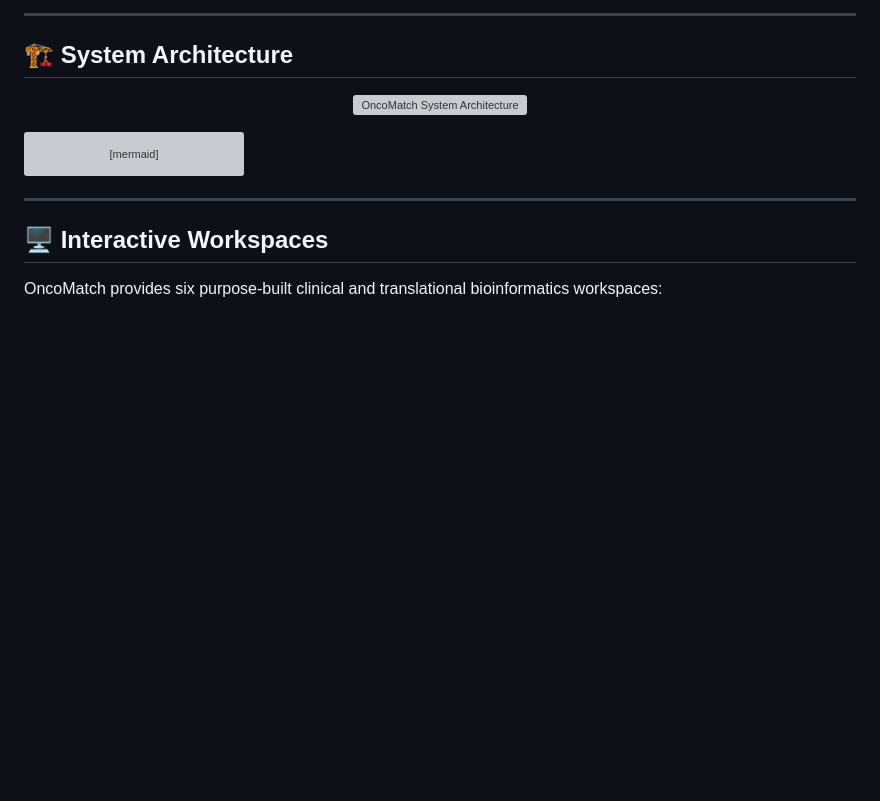
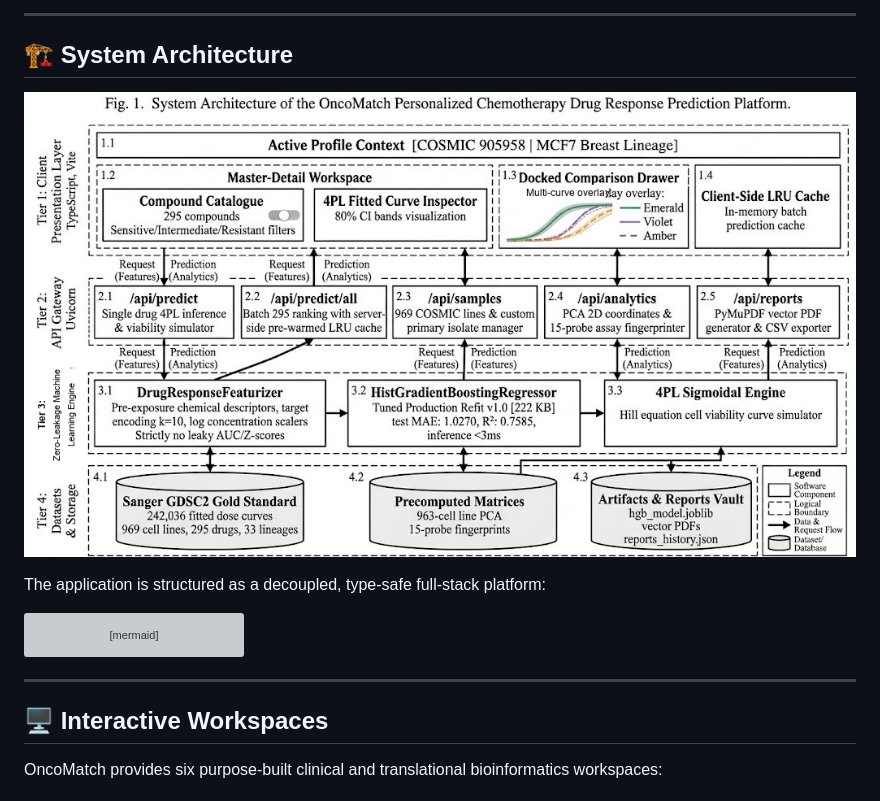
Before and after one commit to vishalinipg/OncoMatch, a Markdown page: README.md, the part around the change. Rendered like a GitHub page; pictures changed too: docs/oncomatch_architecture_publication.png (added); blank space fills up the shorter version; grey boxes are pictures that could not be loaded.

````diff
--- a/README.md
+++ b/README.md
@@ -78,9 +78,11 @@ Traditional pharmacogenomic models frequently suffer from **target leakage** by
 
 <div align="center">
 
-![OncoMatch System Architecture](docs/oncomatch_architecture_ultra_clarity.png)
+![OncoMatch System Architecture](docs/oncomatch_architecture_publication.png)
 
 </div>
+
+The application is structured as a decoupled, type-safe full-stack platform:
 
 ```mermaid
 flowchart TD
````
Also changed, not shown: 4 other files.
